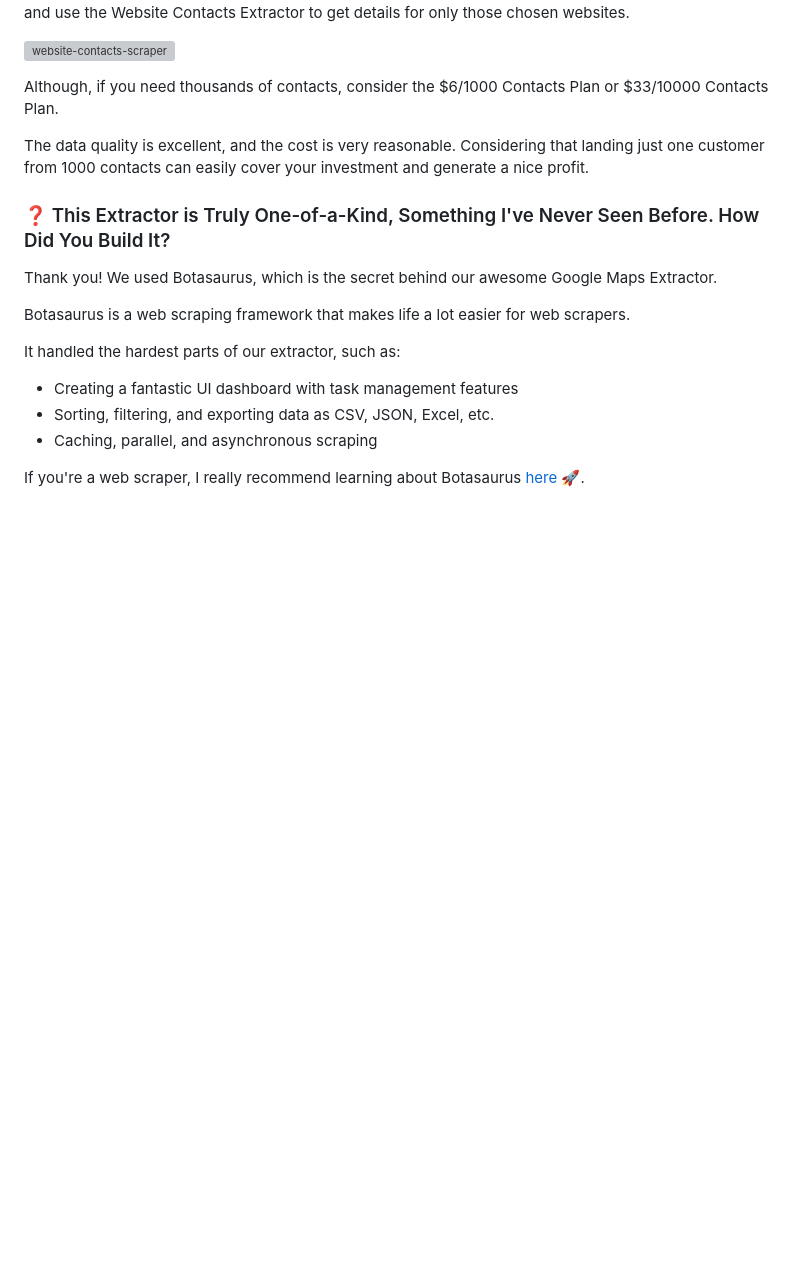
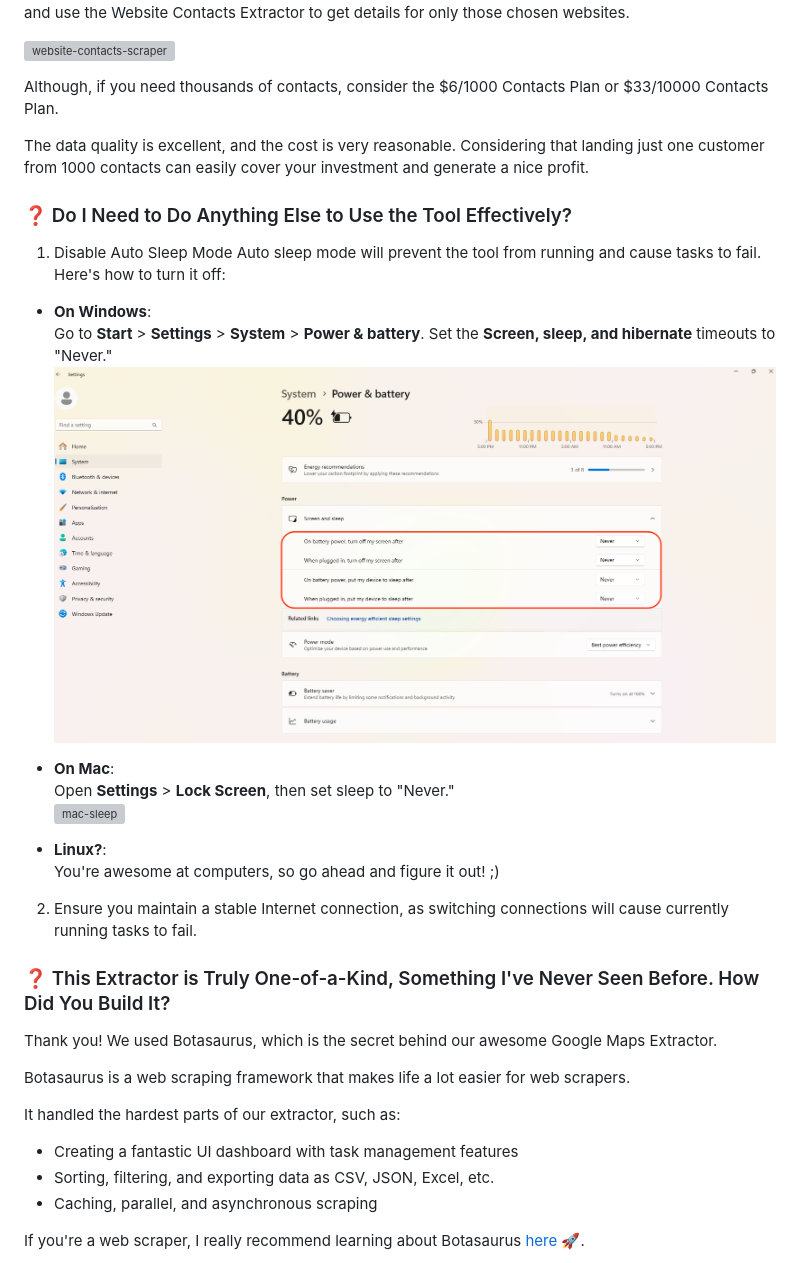
Before and after one commit to omkarcloud/google-maps-scraper, a Markdown page: README.md, the part around the change. Drawn GitHub-style; pictures changed too: screenshots/windows-sleep.png (added); blank space fills up the shorter version; grey boxes are pictures that could not be loaded.

```diff
--- a/README.md
+++ b/README.md
@@ -320,6 +320,24 @@ Although, if you need thousands of contacts, consider the $6/1000 Contacts Plan
 
 The data quality is excellent, and the cost is very reasonable. Considering that landing just one customer from 1000 contacts can easily cover your investment and generate a nice profit.
 
+### ❓ Do I Need to Do Anything Else to Use the Tool Effectively?
+
+1. Disable Auto Sleep Mode
+  Auto sleep mode will prevent the tool from running and cause tasks to fail. Here's how to turn it off:
+
+  - **On Windows**:
+     Go to **Start** > **Settings** > **System** > **Power & battery**. Set the **Screen, sleep, and hibernate** timeouts to "Never."
+     ![windows-sleep](https://raw.githubusercontent.com/omkarcloud/google-maps-scraper/master/screenshots/windows-sleep.png)
+
+  - **On Mac**:
+     Open **Settings** > **Lock Screen**, then set sleep to "Never."
+     ![mac-sleep](https://raw.githubusercontent.com/omkarcloud/google-maps-scraper/master/screenshots/mac-sleep.png)
+
+  - **Linux?**:
+     You're awesome at computers, so go ahead and figure it out! ;)
+
+2. Ensure you maintain a stable Internet connection, as switching connections will cause currently running tasks to fail.
+
 ### ❓ This Extractor is Truly One-of-a-Kind, Something I've Never Seen Before. How Did You Build It?
 
 Thank you! We used Botasaurus, which is the secret behind our awesome Google Maps Extractor.
```
Also changed, not shown: 1 other file.
